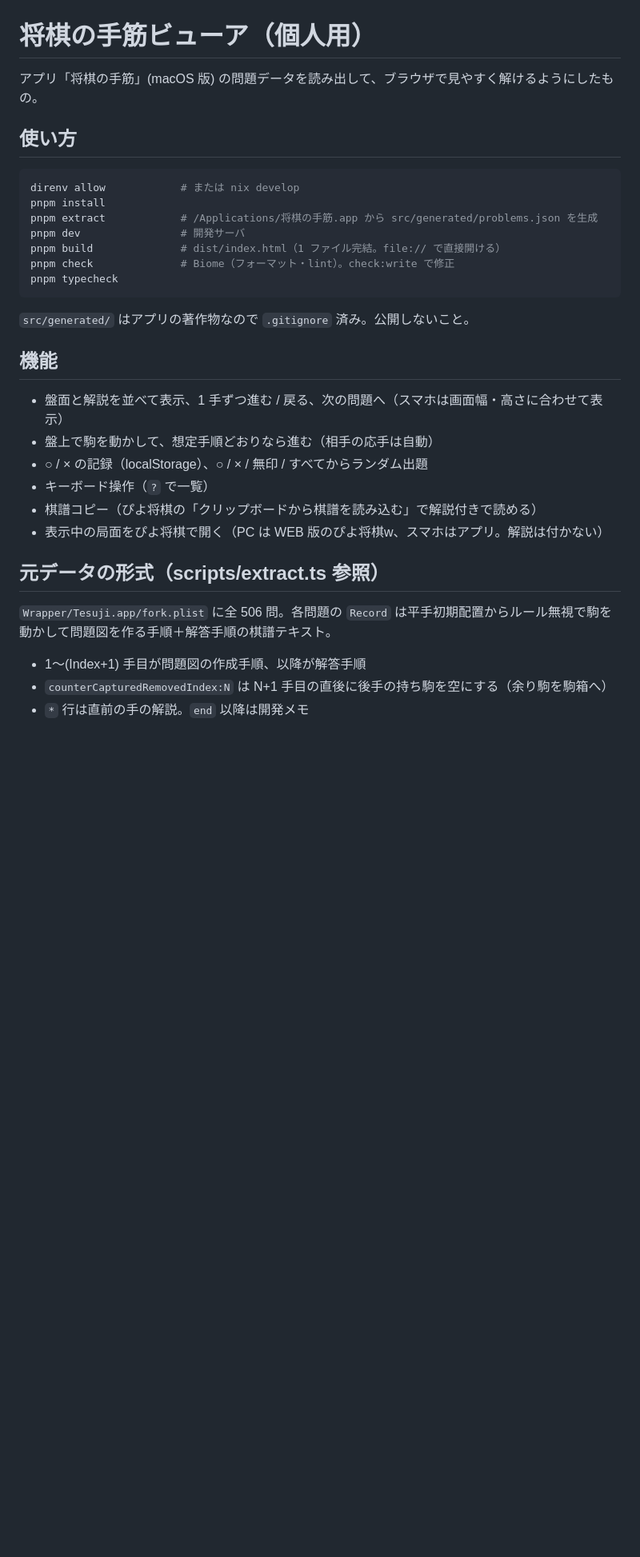
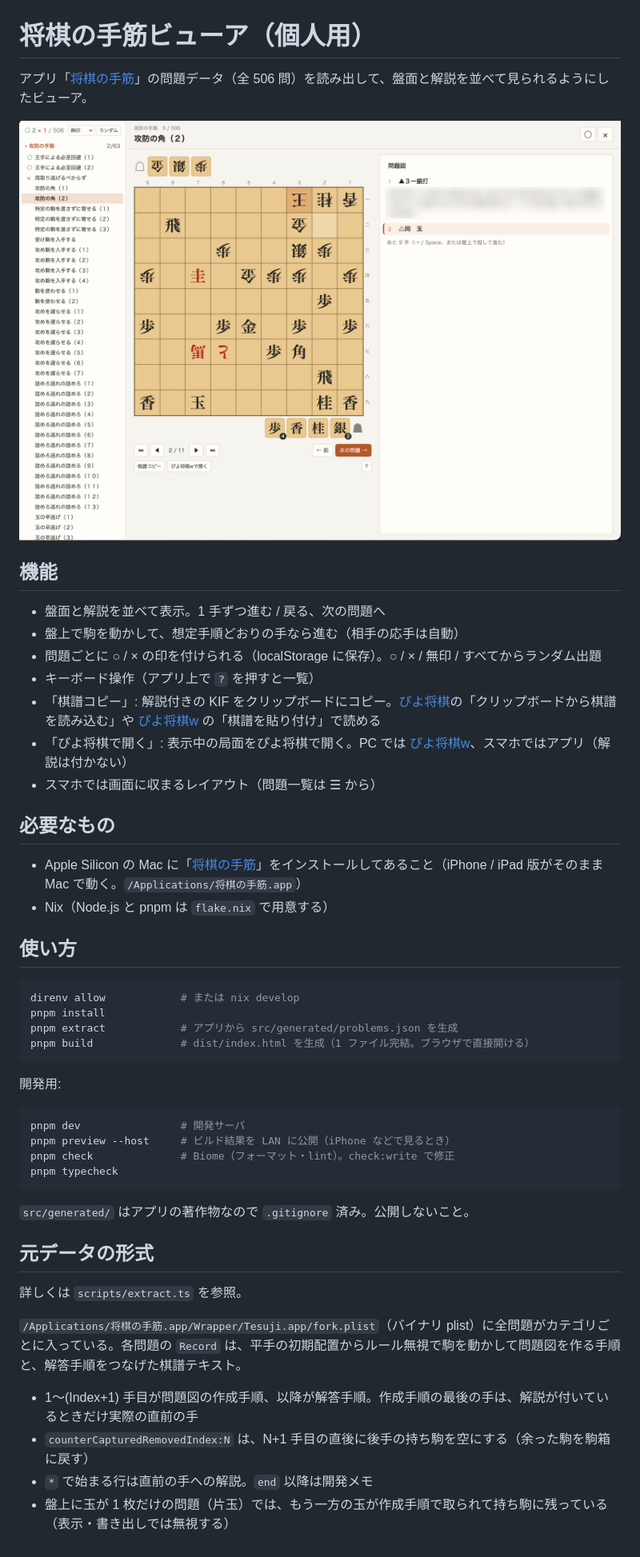
Before and after one commit to ryota2357/shogi-tesuji-viewer, a Markdown page: README.md, the part around the change. Shown at 80% size. Rendered like a GitHub page; pictures changed too: docs/screenshot.png (added); blank space fills up the shorter version.

Commit message:
Improve README
Add a screenshot (with the app's commentary text blurred), links to the
app, ぴよ将棋, and ぴよ将棋w, the requirements, and separate the
everyday commands from the development ones. Also note that a king can
remain in a hand in problems with a single king.

Co-authored-by: ryota2357 <noreply@ryota2357.com>

````diff
--- a/README.md
+++ b/README.md
@@ -1,34 +1,51 @@
 # 将棋の手筋ビューア（個人用）
 
-アプリ「将棋の手筋」(macOS 版) の問題データを読み出して、ブラウザで見やすく解けるようにしたもの。
+アプリ「[将棋の手筋](https://apps.apple.com/jp/app/%E5%B0%86%E6%A3%8B%E3%81%AE%E6%89%8B%E7%AD%8B/id1135410052)」の問題データ（全 506 問）を読み出して、盤面と解説を並べて見られるようにしたビューア。
+
+![スクリーンショット](docs/screenshot.png)
+
+## 機能
+
+- 盤面と解説を並べて表示。1 手ずつ進む / 戻る、次の問題へ
+- 盤上で駒を動かして、想定手順どおりの手なら進む（相手の応手は自動）
+- 問題ごとに ○ / × の印を付けられる（localStorage に保存）。○ / × / 無印 / すべてからランダム出題
+- キーボード操作（アプリ上で `?` を押すと一覧）
+- 「棋譜コピー」: 解説付きの KIF をクリップボードにコピー。[ぴよ将棋](https://apps.apple.com/jp/app/%E3%81%B4%E3%82%88%E5%B0%86%E6%A3%8B/id1104881942)の「クリップボードから棋譜を読み込む」や [ぴよ将棋w](https://www.studiok-i.net/ps/) の「棋譜を貼り付け」で読める
+- 「ぴよ将棋で開く」: 表示中の局面をぴよ将棋で開く。PC では [ぴよ将棋w](https://www.studiok-i.net/ps/)、スマホではアプリ（解説は付かない）
+- スマホでは画面に収まるレイアウト（問題一覧は ☰ から）
+
+## 必要なもの
+
+- Apple Silicon の Mac に「[将棋の手筋](https://apps.apple.com/jp/app/%E5%B0%86%E6%A3%8B%E3%81%AE%E6%89%8B%E7%AD%8B/id1135410052)」をインストールしてあること（iPhone / iPad 版がそのまま Mac で動く。`/Applications/将棋の手筋.app`）
+- Nix（Node.js と pnpm は `flake.nix` で用意する）
 
 ## 使い方
 
 ```sh
 direnv allow            # または nix develop
 pnpm install
-pnpm extract            # /Applications/将棋の手筋.app から src/generated/problems.json を生成
+pnpm extract            # アプリから src/generated/problems.json を生成
+pnpm build              # dist/index.html を生成（1 ファイル完結。ブラウザで直接開ける）
+```
+
+開発用:
+
+```sh
 pnpm dev                # 開発サーバ
-pnpm build              # dist/index.html（1 ファイル完結。file:// で直接開ける）
+pnpm preview --host     # ビルド結果を LAN に公開（iPhone などで見るとき）
 pnpm check              # Biome（フォーマット・lint）。check:write で修正
 pnpm typecheck
 ```
 
 `src/generated/` はアプリの著作物なので `.gitignore` 済み。公開しないこと。
 
-## 機能
+## 元データの形式
 
-- 盤面と解説を並べて表示、1 手ずつ進む / 戻る、次の問題へ（スマホは画面幅・高さに合わせて表示）
-- 盤上で駒を動かして、想定手順どおりなら進む（相手の応手は自動）
-- ○ / × の記録（localStorage）、○ / × / 無印 / すべてからランダム出題
-- キーボード操作（`?` で一覧）
-- 棋譜コピー（ぴよ将棋の「クリップボードから棋譜を読み込む」で解説付きで読める）
-- 表示中の局面をぴよ将棋で開く（PC は WEB 版のぴよ将棋w、スマホはアプリ。解説は付かない）
+詳しくは `scripts/extract.ts` を参照。
 
-## 元データの形式（scripts/extract.ts 参照）
+`/Applications/将棋の手筋.app/Wrapper/Tesuji.app/fork.plist`（バイナリ plist）に全問題がカテゴリごとに入っている。各問題の `Record` は、平手の初期配置からルール無視で駒を動かして問題図を作る手順と、解答手順をつなげた棋譜テキスト。
 
-`Wrapper/Tesuji.app/fork.plist` に全 506 問。各問題の `Record` は平手初期配置からルール無視で駒を動かして問題図を作る手順＋解答手順の棋譜テキスト。
-
-- 1〜(Index+1) 手目が問題図の作成手順、以降が解答手順
-- `counterCapturedRemovedIndex:N` は N+1 手目の直後に後手の持ち駒を空にする（余り駒を駒箱へ）
-- `*` 行は直前の手の解説。`end` 以降は開発メモ
+- 1〜(Index+1) 手目が問題図の作成手順、以降が解答手順。作成手順の最後の手は、解説が付いているときだけ実際の直前の手
+- `counterCapturedRemovedIndex:N` は、N+1 手目の直後に後手の持ち駒を空にする（余った駒を駒箱に戻す）
+- `*` で始まる行は直前の手への解説。`end` 以降は開発メモ
+- 盤上に玉が 1 枚だけの問題（片玉）では、もう一方の玉が作成手順で取られて持ち駒に残っている（表示・書き出しでは無視する）
````
